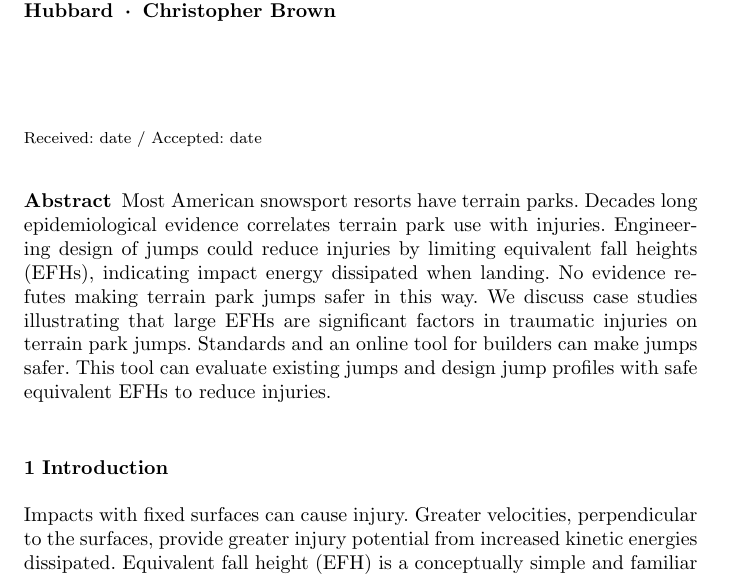
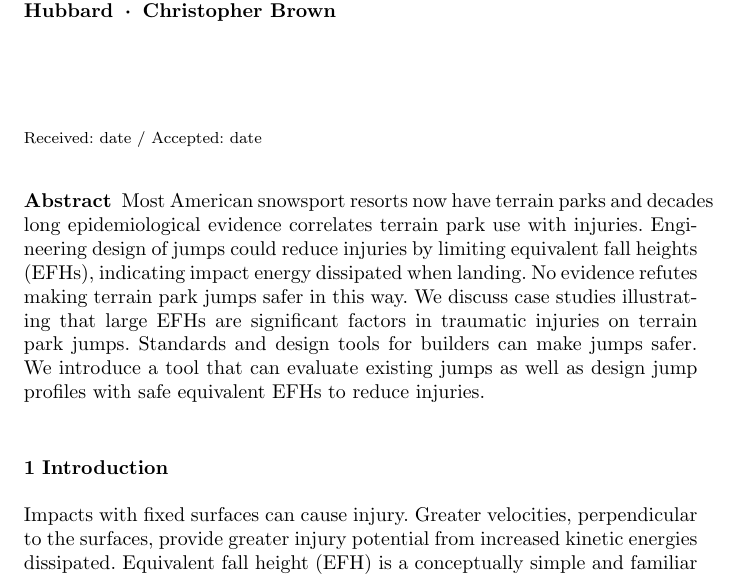
Before and after one commit to mechmotum/ski-analysis-paper, a LaTeX paper (main.tex): part of page 1 of 17, cut so that both start at the same text. Compiled offline with pdfLaTeX.

Commit message:
Adjustments to the abstract.

```diff
--- a/main.tex
+++ b/main.tex
@@ -59,15 +59,15 @@
 \maketitle
 
 \begin{abstract}
-  Most American snowsport resorts have terrain parks. Decades long
+  Most American snowsport resorts now have terrain parks and decades long
   epidemiological evidence correlates terrain park use with injuries.
   Engineering design of jumps could reduce injuries by limiting equivalent fall
   heights (EFHs), indicating impact energy dissipated when landing. No evidence
-  refutes  making terrain park jumps safer in this way. We discuss case studies
+  refutes making terrain park jumps safer in this way. We discuss case studies
   illustrating that large EFHs are significant factors in traumatic injuries on
-  terrain park jumps. Standards and an online tool for builders can make jumps
-  safer. This tool can evaluate existing jumps and design jump profiles with
-  safe equivalent EFHs to reduce injuries.
+  terrain park jumps. Standards and design tools for builders can make jumps
+  safer. We introduce a tool that can evaluate existing jumps as well as design
+  jump profiles with safe equivalent EFHs to reduce injuries.
 \end{abstract}
 
 \section{Introduction}
```
